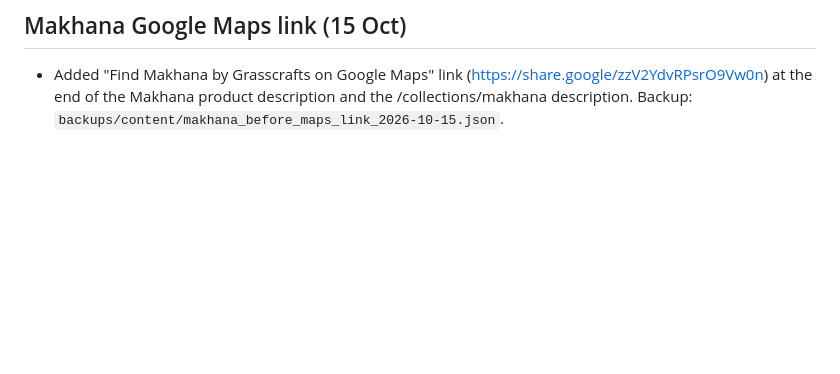
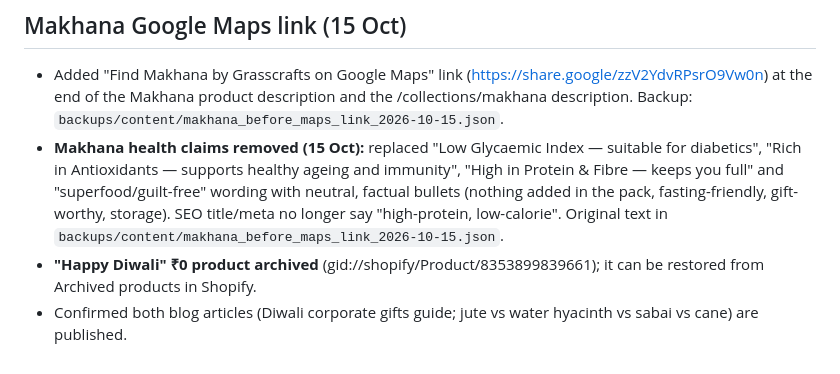
Before and after one commit to Amit2sap/Amit2sap, a Markdown page: seo/CHANGELOG-2026-10-13.md, the part around the change. Drawn GitHub-style; blank space fills up the shorter version.

Commit message:
Remove Makhana health claims, archive zero-price product
Co-Authored-By: Claude Opus 5.5 <noreply@anthropic.com>
Claude-Session: https://claude.ai/code/session_01CExgX3LnZkdy4AwdW7vCVh

```diff
--- a/seo/CHANGELOG-2026-10-13.md
+++ b/seo/CHANGELOG-2026-10-13.md
@@ -55,3 +55,6 @@ GSC (Jul–Oct 2026): ~10–18k impressions/month, avg position 7–8, CTR ~1.5%
 
 ## Makhana Google Maps link (15 Oct)
 - Added "Find Makhana by Grasscrafts on Google Maps" link (https://share.google/zzV2YdvRPsrO9Vw0n) at the end of the Makhana product description and the /collections/makhana description. Backup: `backups/content/makhana_before_maps_link_2026-10-15.json`.
+- **Makhana health claims removed (15 Oct):** replaced "Low Glycaemic Index — suitable for diabetics", "Rich in Antioxidants — supports healthy ageing and immunity", "High in Protein & Fibre — keeps you full" and "superfood/guilt-free" wording with neutral, factual bullets (nothing added in the pack, fasting-friendly, gift-worthy, storage). SEO title/meta no longer say "high-protein, low-calorie". Original text in `backups/content/makhana_before_maps_link_2026-10-15.json`.
+- **"Happy Diwali" ₹0 product archived** (gid://shopify/Product/8353899839661); it can be restored from Archived products in Shopify.
+- Confirmed both blog articles (Diwali corporate gifts guide; jute vs water hyacinth vs sabai vs cane) are published.
```
